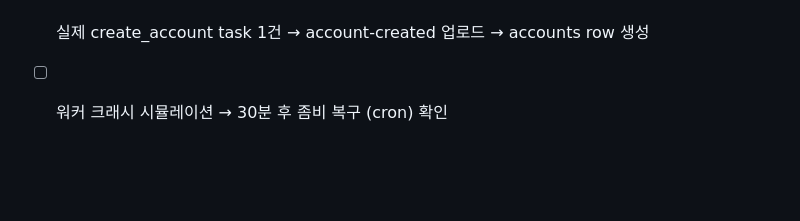
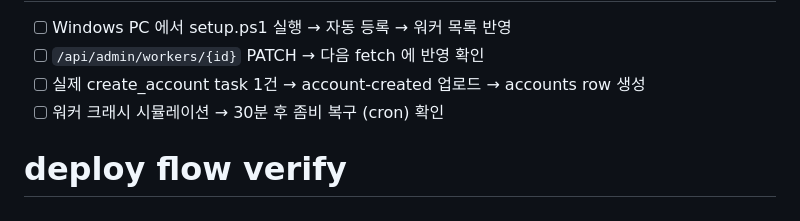
Before and after one commit to tony4jr/hydra, a Markdown page: docs/e2e-checklist.md, the part around the change. Drawn GitHub-style; blank space fills up the shorter version.

Commit message:
docs: trigger deploy flow verify

```diff
--- a/docs/e2e-checklist.md
+++ b/docs/e2e-checklist.md
@@ -81,3 +81,5 @@ bash scripts/e2e_check.sh
 - [ ] `/api/admin/workers/{id}` PATCH → 다음 fetch 에 반영 확인
 - [ ] 실제 create_account task 1건 → account-created 업로드 → accounts row 생성
 - [ ] 워커 크래시 시뮬레이션 → 30분 후 좀비 복구 (cron) 확인
+
+# deploy flow verify
```
